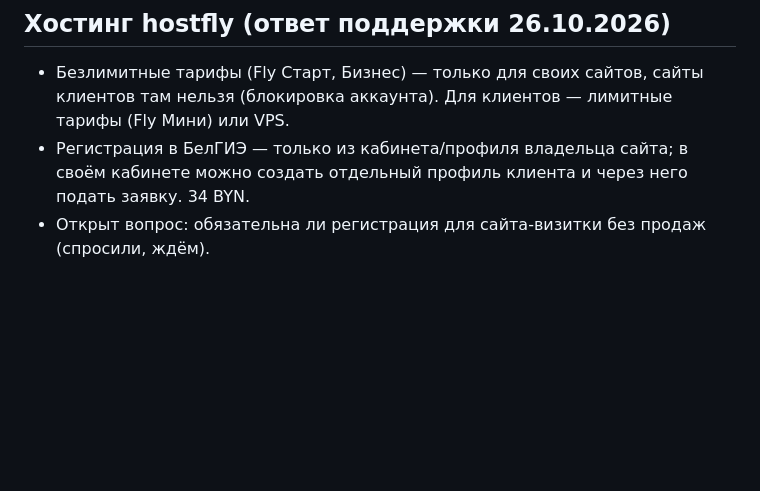
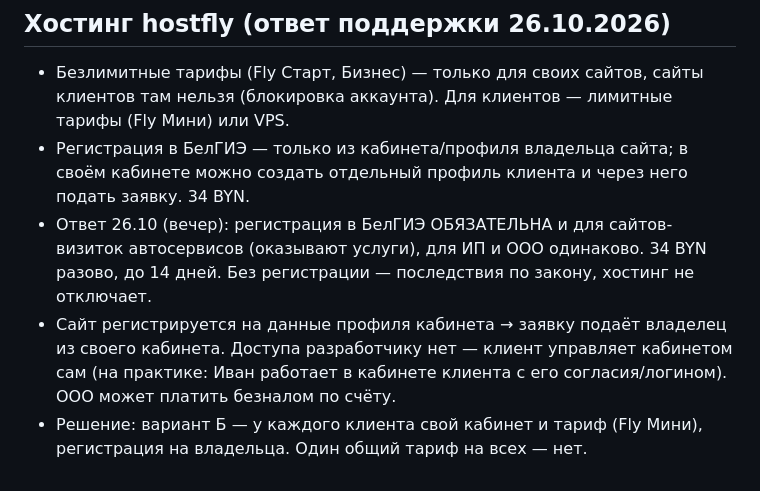
Before and after one commit to d1trepes/sites, a Markdown page: memory.md, the part around the change. Rendered like a GitHub page; blank space fills up the shorter version.

Commit message:
memory: БелГИЭ обязательна, схема — кабинет на клиента
Co-Authored-By: Claude Opus 5.5 <noreply@anthropic.com>
Claude-Session: https://claude.ai/code/session_015sbzZxcmY8efk7WuCu6SdK

```diff
--- a/memory.md
+++ b/memory.md
@@ -72,4 +72,6 @@
 ## Хостинг hostfly (ответ поддержки 26.10.2026)
 - Безлимитные тарифы (Fly Старт, Бизнес) — только для своих сайтов, сайты клиентов там нельзя (блокировка аккаунта). Для клиентов — лимитные тарифы (Fly Мини) или VPS.
 - Регистрация в БелГИЭ — только из кабинета/профиля владельца сайта; в своём кабинете можно создать отдельный профиль клиента и через него подать заявку. 34 BYN.
-- Открыт вопрос: обязательна ли регистрация для сайта-визитки без продаж (спросили, ждём).
+- Ответ 26.10 (вечер): регистрация в БелГИЭ ОБЯЗАТЕЛЬНА и для сайтов-визиток автосервисов (оказывают услуги), для ИП и ООО одинаково. 34 BYN разово, до 14 дней. Без регистрации — последствия по закону, хостинг не отключает.
+- Сайт регистрируется на данные профиля кабинета → заявку подаёт владелец из своего кабинета. Доступа разработчику нет — клиент управляет кабинетом сам (на практике: Иван работает в кабинете клиента с его согласия/логином). ООО может платить безналом по счёту.
+- Решение: вариант Б — у каждого клиента свой кабинет и тариф (Fly Мини), регистрация на владельца. Один общий тариф на всех — нет.
```
